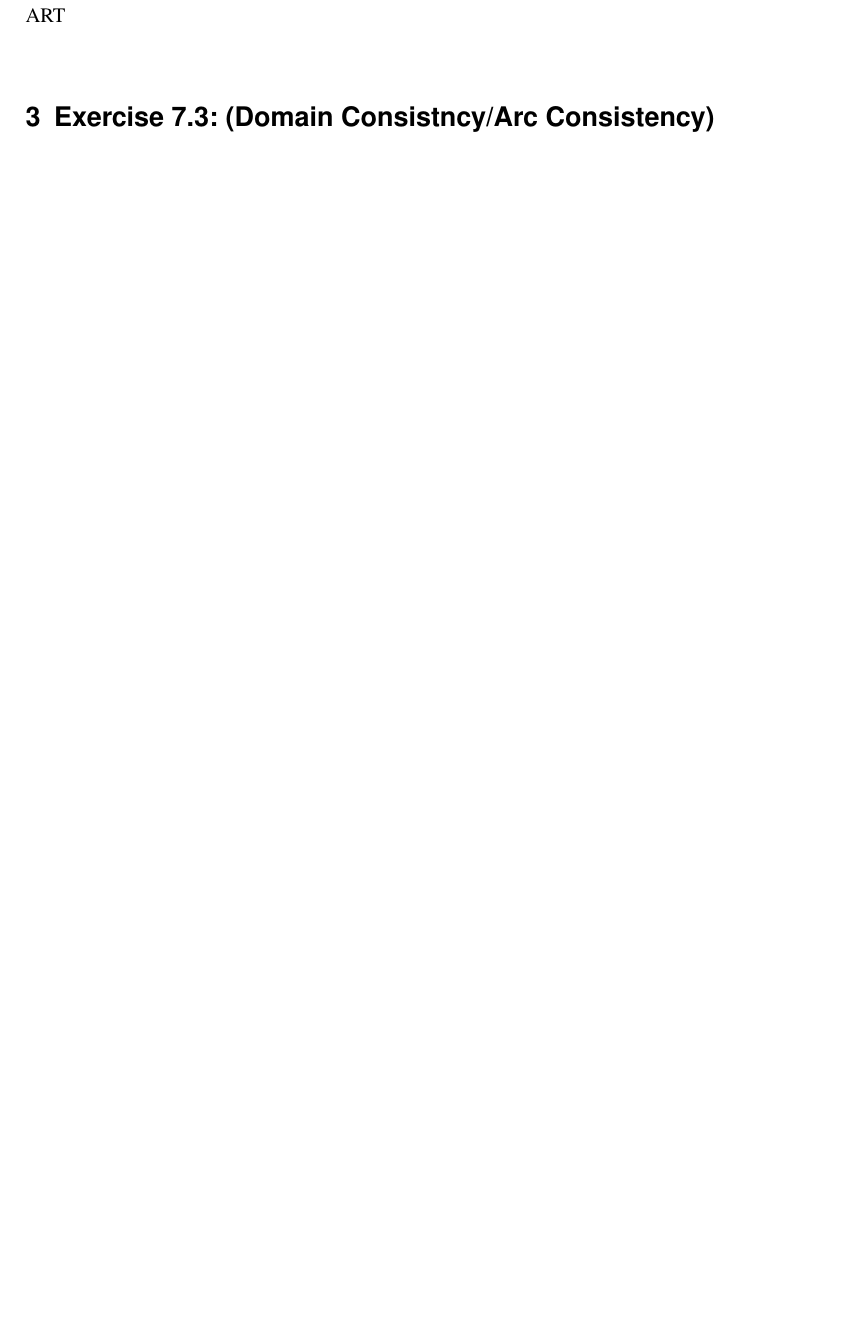
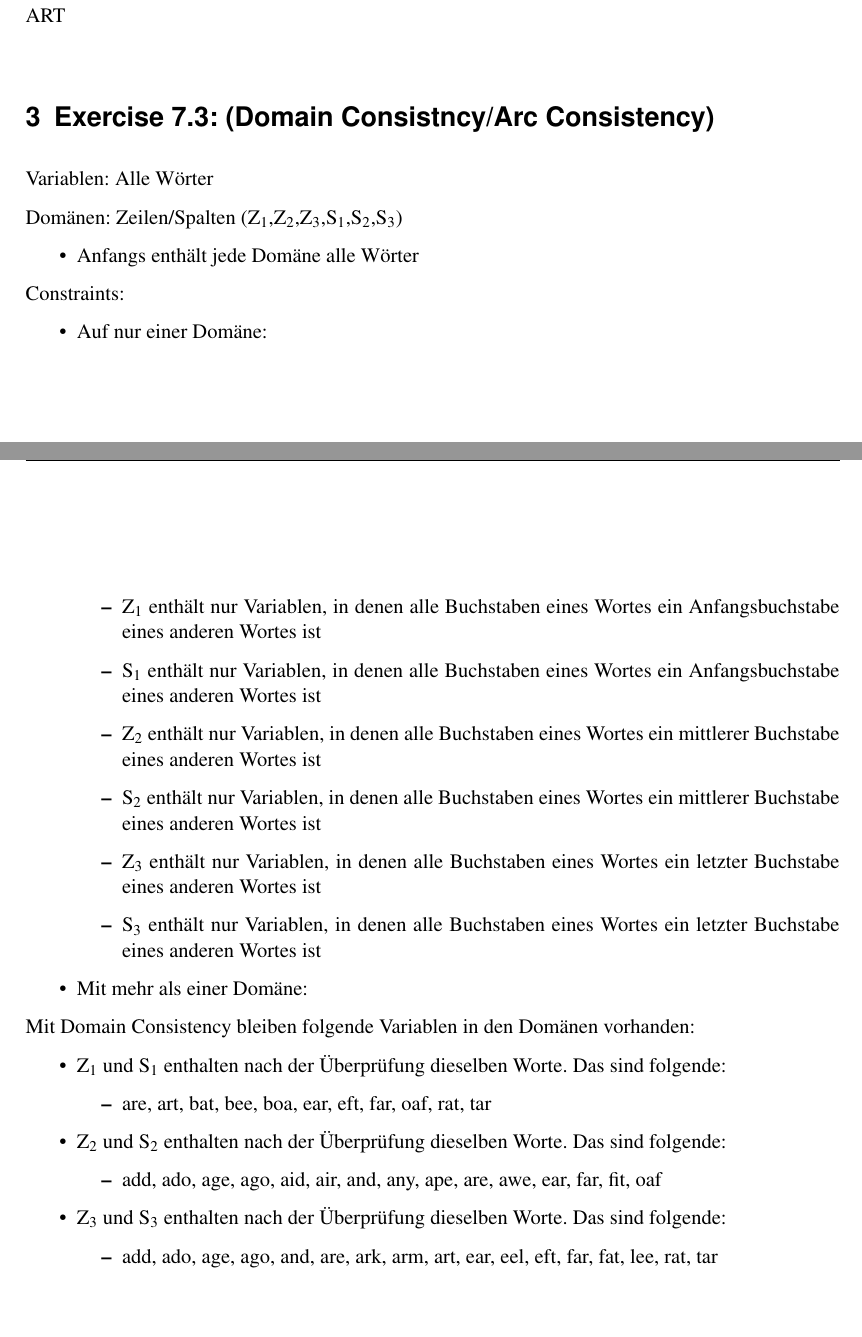
Before and after one commit to Sonius94/uni, a LaTeX document (GWV/Blatt07/GWV_Blatt7_Kastek__Sehlmeyer_Wutz.tex): part of page 2 of 2 before the commit and two parts of pages 2 and 3 of 3 after it, the two joined at a grey line, cut so that both start at the same text, the shorter picture padded with empty space. Compiled offline with pdfLaTeX; an older LaTeX class or package is replaced by its successor.

Commit message:
blatt07 domain consistency added

```diff
--- a/GWV/Blatt07/GWV_Blatt7_Kastek__Sehlmeyer_Wutz.tex
+++ b/GWV/Blatt07/GWV_Blatt7_Kastek__Sehlmeyer_Wutz.tex
@@ -98,9 +98,42 @@ ART \newline
 
 \aufgabe{Exercise 7.3: (Domain Consistncy/Arc Consistency)}
 
+Variablen: Alle Wörter
 
+Domänen: Zeilen/Spalten (Z\textsubscript{1},Z\textsubscript{2},Z\textsubscript{3},S\textsubscript{1},S\textsubscript{2},S\textsubscript{3})
+\begin{itemize}
+	\item Anfangs enthält jede Domäne alle Wörter
+\end{itemize}
 
+Constraints:
+\begin{itemize}
+	\item Auf nur einer Domäne:
+	\begin{itemize}
+	\item Z\textsubscript{1} enthält nur Variablen, in denen alle Buchstaben eines Wortes ein Anfangsbuchstabe eines anderen Wortes ist
+	\item S\textsubscript{1} enthält nur Variablen, in denen alle Buchstaben eines  Wortes ein Anfangsbuchstabe eines anderen Wortes ist
+	\item Z\textsubscript{2} enthält nur Variablen, in denen alle Buchstaben eines Wortes ein mittlerer Buchstabe eines anderen Wortes ist
+	\item S\textsubscript{2} enthält nur Variablen, in denen alle Buchstaben eines Wortes ein mittlerer Buchstabe eines anderen Wortes ist
+	\item Z\textsubscript{3} enthält nur Variablen, in denen alle Buchstaben eines Wortes ein letzter Buchstabe eines anderen Wortes ist
+	\item S\textsubscript{3} enthält nur Variablen, in denen alle Buchstaben eines Wortes ein letzter Buchstabe eines anderen Wortes ist
+	\end{itemize}
+	\item Mit mehr als einer Domäne:
+\end{itemize}
 
+Mit Domain Consistency bleiben folgende Variablen in den Domänen vorhanden:
+\begin{itemize}
+	\item Z\textsubscript{1} und S\textsubscript{1} enthalten nach der Überprüfung dieselben Worte. Das sind folgende:
+	\begin{itemize}
+		\item are, art, bat, bee, boa, ear, eft, far, oaf, rat, tar
+	\end{itemize}
+	\item Z\textsubscript{2} und S\textsubscript{2} enthalten nach der Überprüfung dieselben Worte. Das sind folgende:
+	\begin{itemize}
+		\item add, ado, age, ago, aid, air, and, any, ape, are, awe, ear, far, fit, oaf
+	\end{itemize}
+	\item Z\textsubscript{3} und S\textsubscript{3} enthalten nach der Überprüfung dieselben Worte. Das sind folgende:
+	\begin{itemize}
+		\item add, ado, age, ago, and, are, ark, arm, art, ear, eel, eft, far, fat, lee, rat, tar
+	\end{itemize}
+\end{itemize}
 
 
 \end{document}
```
Also changed, not shown: GWV/Blatt07/GWV_Blatt7_Kastek__Sehlmeyer_Wutz.pdf, 3 other files.
